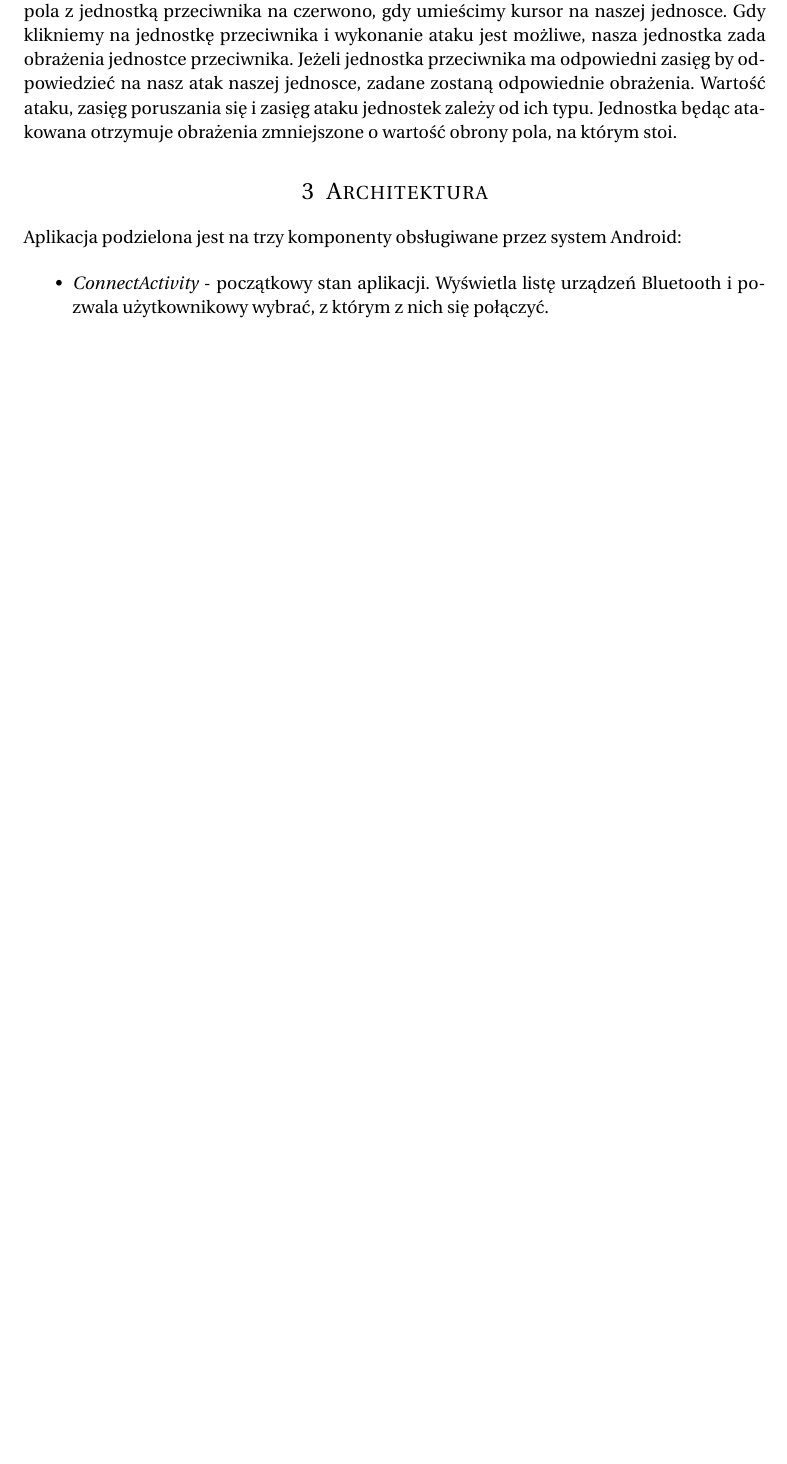
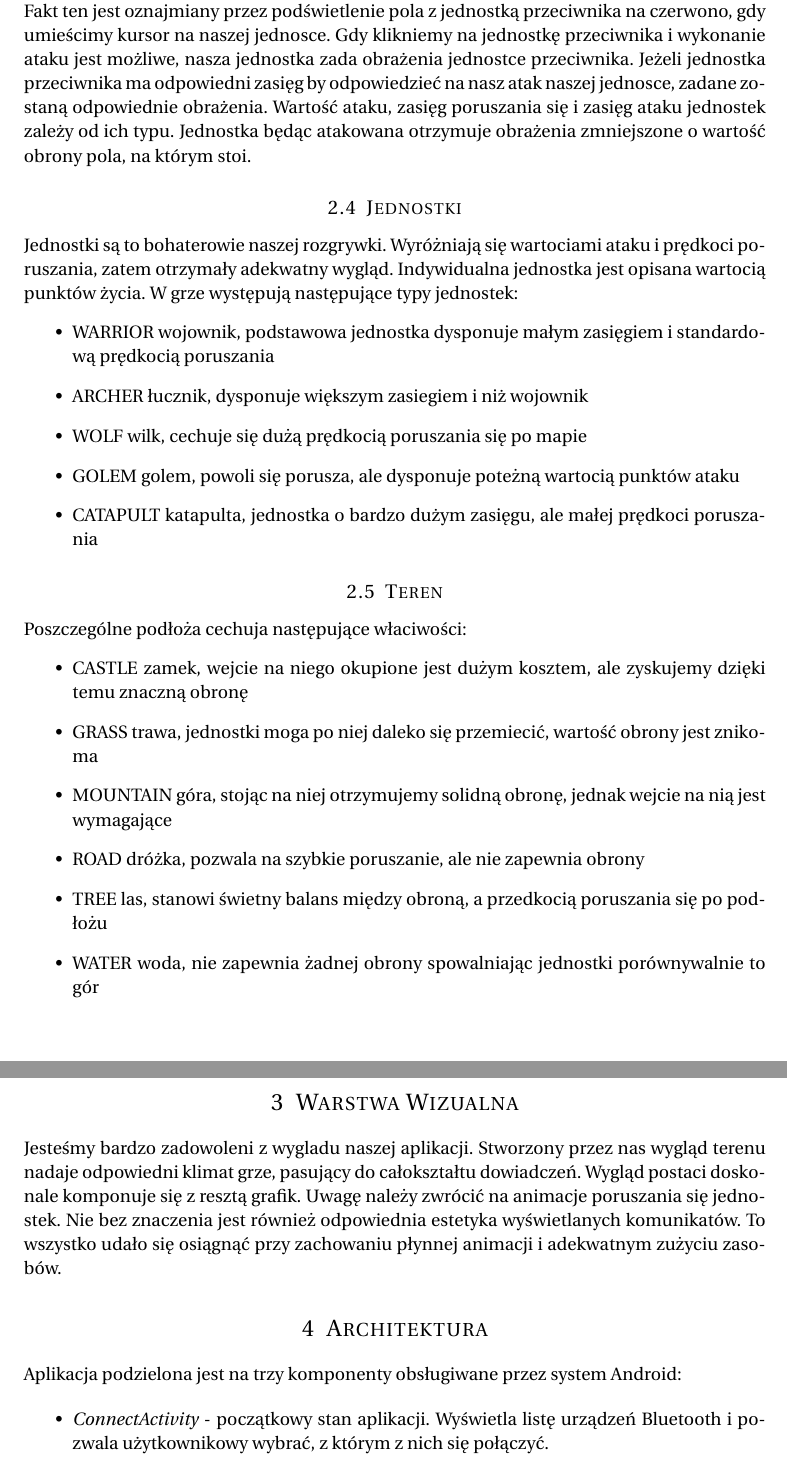
Before and after one commit to zyla/HexAncientEmpires, a LaTeX document (dokumentacja.tex): part of page 2 of 2 before the commit and two parts of pages 2 and 3 of 3 after it, the two joined at a grey line, cut so that both start at the same text, the shorter picture padded with empty space. Compiled offline with pdfLaTeX.

Commit message:
doc: game info

```diff
--- a/dokumentacja.tex
+++ b/dokumentacja.tex
@@ -57,6 +57,3 @@ Nasz projekt to odtworzenie częci aspektów gry Ancient Empires II wraz z naszy
 HexAncientEmpires jest strategiczną grą turową. Celem gry jest wyeliminowanie wszystkich jednostek przeciwnika używając umiejętnie swoich.
 \subsection{Opis Tury}
 Rozgrywkę rozpoczyna gracz pierwszy. Do dyspozycji ma jednostki w kolorze odpowiadającym numerowi gracza. Są one rozmieszczone na mapie.
- W swojej turze gracz jednokrotnie poruszyć się i jednokrotnie zaatakować każdą ze swoich jednostek. Gdy gracz uzna za słuszne, by zakończyć turę powinien kliknąć przycisk "finish turn". Ani poruszenie i zaatakownie jednostką w czasie tury nie jest konieczne, a nawet po wykonaniu tych akcji warto jest przyjrzeć się polu bitwy, więc
-\subsection{Akcje Jednostki}
-Jednostki poruszają się po mapie w nietrywialny sposób, ponieważ mogą znajdować się tylko na siatce, a koszt wejcia na konkretny typ podłoża jest rózny. Żeby poruszyć jednostką należy umieścić na niej kursor, a następnie wybrać pozycję z tych oznaczonych przez kolor niebieski. Tylko takie miejsca są w zasięgu poruszania danej jednostki. Jednostka następnie wykona płynny ruch reprezentowany animacją i znajdzie się w wyznaczonym celu. Przy okazji zostanie wyświetlony komunikat dotyczący ruchu jednostki. Od tego momentu jednostka nie może poruszyc się aż do końca tury. Jednostka jest zdolna do ataku jeżeli w jej zasięgu ataku znajduje się jednostka innego gracza. Fakt ten jest oznajmiany przez podświetlenie pola z jednostką przeciwnika na czerwono, gdy umieścimy kursor na naszej jednosce. Gdy klikniemy na jednostkę przeciwnika i wykonanie ataku jest możliwe, nasza jednostka zada obrażenia jednostce przeciwnika. Jeżeli jednostka przeciwnika ma odpowiedni zasięg by odpowiedzieć na nasz atak naszej jednosce, zadane zostaną odpowiednie obrażenia. Wartość ataku, zasięg poruszania się i zasięg ataku jednostek zależy od ich typu. Jednostka będąc atakowana otrzymuje obrażenia zmniejszone o wartość obrony pola, na którym stoi.
@@ -63,5 +64,30 @@ Jednostki poruszają się po mapie w nietrywialny sposób, ponieważ mogą znajd
+Jednostka jest zdolna do ataku jeżeli w jej zasięgu ataku znajduje się jednostka innego gracza. Fakt ten jest oznajmiany przez podświetlenie pola z jednostką przeciwnika na czerwono, gdy umieścimy kursor na naszej jednosce. Gdy klikniemy na jednostkę przeciwnika i wykonanie ataku jest możliwe, nasza jednostka zada obrażenia jednostce przeciwnika. Jeżeli jednostka przeciwnika ma odpowiedni zasięg by odpowiedzieć na nasz atak naszej jednosce, zadane zostaną odpowiednie obrażenia. Wartość ataku, zasięg poruszania się i zasięg ataku jednostek zależy od ich typu. Jednostka będąc atakowana otrzymuje obrażenia zmniejszone o wartość obrony pola, na którym stoi.
+\subsection{Jednostki}
+Jednostki są to bohaterowie naszej rozgrywki. Wyróżniają się wartociami ataku i prędkoci poruszania, zatem otrzymały adekwatny wygląd. Indywidualna jednostka jest opisana wartocią punktów życia. W grze występują następujące typy jednostek:
+\begin{itemize}
+\item{WARRIOR} wojownik, podstawowa jednostka dysponuje małym zasięgiem i standardową prędkocią poruszania
+\item{ARCHER} łucznik, dysponuje większym zasiegiem i niż wojownik
+\item{WOLF} wilk, cechuje się dużą prędkocią poruszania się po mapie
+\item{GOLEM} golem, powoli się porusza, ale dysponuje poteżną wartocią punktów ataku
+\item{CATAPULT} katapulta, jednostka o bardzo dużym zasięgu, ale małej prędkoci poruszania
+\end{itemize}
+
+\subsection{Teren}
+Poszczególne podłoża cechuja następujące właciwości:
+\begin{itemize}
+\item{CASTLE} zamek, wejcie na niego okupione jest dużym kosztem, ale zyskujemy dzięki temu znaczną obronę
+\item{GRASS} trawa, jednostki moga po niej daleko się przemiecić, wartość obrony jest znikoma
+\item{MOUNTAIN} góra, stojąc na niej otrzymujemy solidną obronę, jednak wejcie na nią jest wymagające
+\item{ROAD} dróżka, pozwala na szybkie poruszanie, ale nie zapewnia obrony
+\item{TREE} las, stanowi świetny balans między obroną, a przedkocią poruszania się po podłożu
+\item{WATER} woda, nie zapewnia żadnej obrony spowalniając jednostki porównywalnie to gór
+\end{itemize}
 %------------------------------------------------
 
+\section{Warstwa Wizualna}
+Jesteśmy bardzo zadowoleni z wygladu naszej aplikacji. Stworzony przez nas wygląd terenu nadaje odpowiedni klimat grze, pasujący do całokształtu dowiadczeń. Wygląd postaci doskonale komponuje się z resztą grafik. Uwagę należy zwrócić na animacje poruszania się jednostek. Nie bez znaczenia jest również odpowiednia estetyka wyświetlanych komunikatów. To wszystko udało się osiągnąć przy zachowaniu płynnej animacji i adekwatnym zużyciu zasobów.
+
+%------------------------------------------------
 \section{Architektura}
 Aplikacja podzielona jest na trzy komponenty obsługiwane przez system Android:
 
```
Also changed, not shown: dokumentacja.tex (13 more changed lines).
